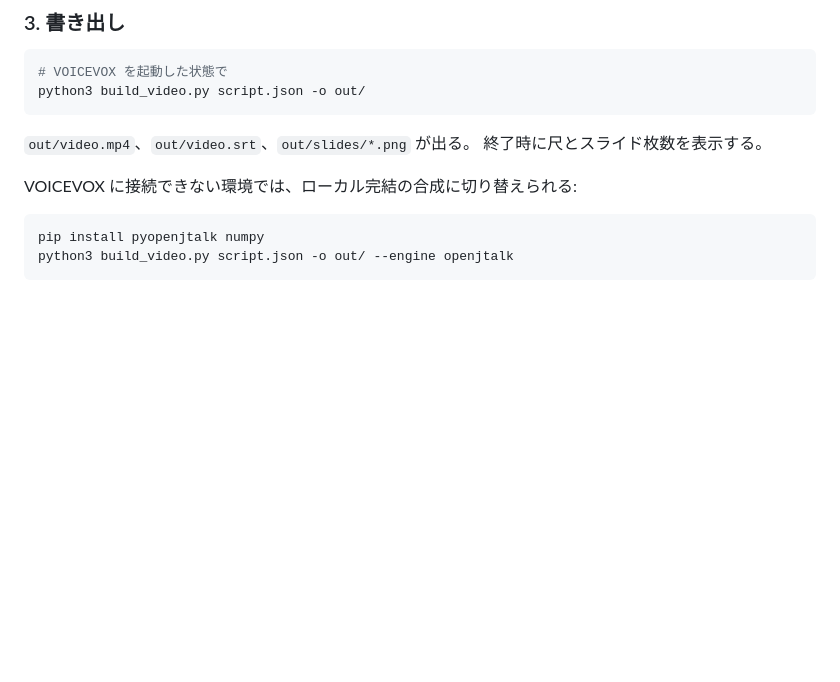
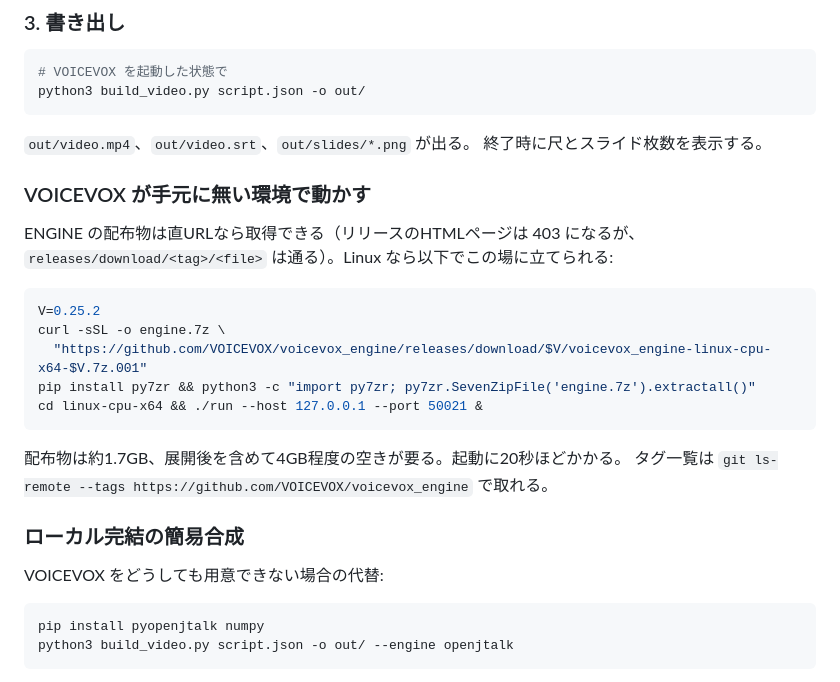
Before and after one commit to denenseikatu-alt/jinja-matching, a Markdown page: VIDEO.md, the part around the change. Rendered like a GitHub page; blank space fills up the shorter version.

Commit message:
VOICEVOXをこの環境に立てる手順を記録し、話者ID 10 の名前を確定
リリースのHTMLページは 403 だが releases/download/<tag>/<file> の直URLは
通ることが分かり、VOICEVOX ENGINE 0.25.2 をコンテナ内で起動できた。同じ状況に
陥ったときのために取得・展開・起動の手順を VIDEO.md に残す。

これにより話者ID 10 が「雨晴はう / ノーマル」であることを実機で確認。
このエンジンに「ヒロ」という話者は存在しない（ヒロは記事の執筆者名）。
HANDOFF.md の未確認事項を確定事項に更新した。

検証: 話者ID 10 で本編を書き出し、Duration 3:36.97・映像/音声とも3:36.96・
最終字幕の終端3:36.29・mean -25.2dB と、報告値3分36.9秒との一致を確認。
概要欄にクレジット VOICEVOX:雨晴はう が入ることも --dry-run で確認。

Co-Authored-By: Claude Opus 5 <noreply@anthropic.com>
Claude-Session: https://claude.ai/code/session_017t64NqXkeXiTZLnC1bKUsK

````diff
--- a/VIDEO.md
+++ b/VIDEO.md
@@ -48,7 +48,25 @@ python3 build_video.py script.json -o out/
 `out/video.mp4`、`out/video.srt`、`out/slides/*.png` が出る。
 終了時に尺とスライド枚数を表示する。
 
-VOICEVOX に接続できない環境では、ローカル完結の合成に切り替えられる:
+### VOICEVOX が手元に無い環境で動かす
+
+ENGINE の配布物は直URLなら取得できる（リリースのHTMLページは 403 になるが、
+`releases/download/<tag>/<file>` は通る）。Linux なら以下でこの場に立てられる:
+
+```bash
+V=0.25.2
+curl -sSL -o engine.7z \
+  "https://github.com/VOICEVOX/voicevox_engine/releases/download/$V/voicevox_engine-linux-cpu-x64-$V.7z.001"
+pip install py7zr && python3 -c "import py7zr; py7zr.SevenZipFile('engine.7z').extractall()"
+cd linux-cpu-x64 && ./run --host 127.0.0.1 --port 50021 &
+```
+
+配布物は約1.7GB、展開後を含めて4GB程度の空きが要る。起動に20秒ほどかかる。
+タグ一覧は `git ls-remote --tags https://github.com/VOICEVOX/voicevox_engine` で取れる。
+
+### ローカル完結の簡易合成
+
+VOICEVOX をどうしても用意できない場合の代替:
 
 ```bash
 pip install pyopenjtalk numpy
````
Also changed, not shown: HANDOFF.md (+4 -3 lines).
